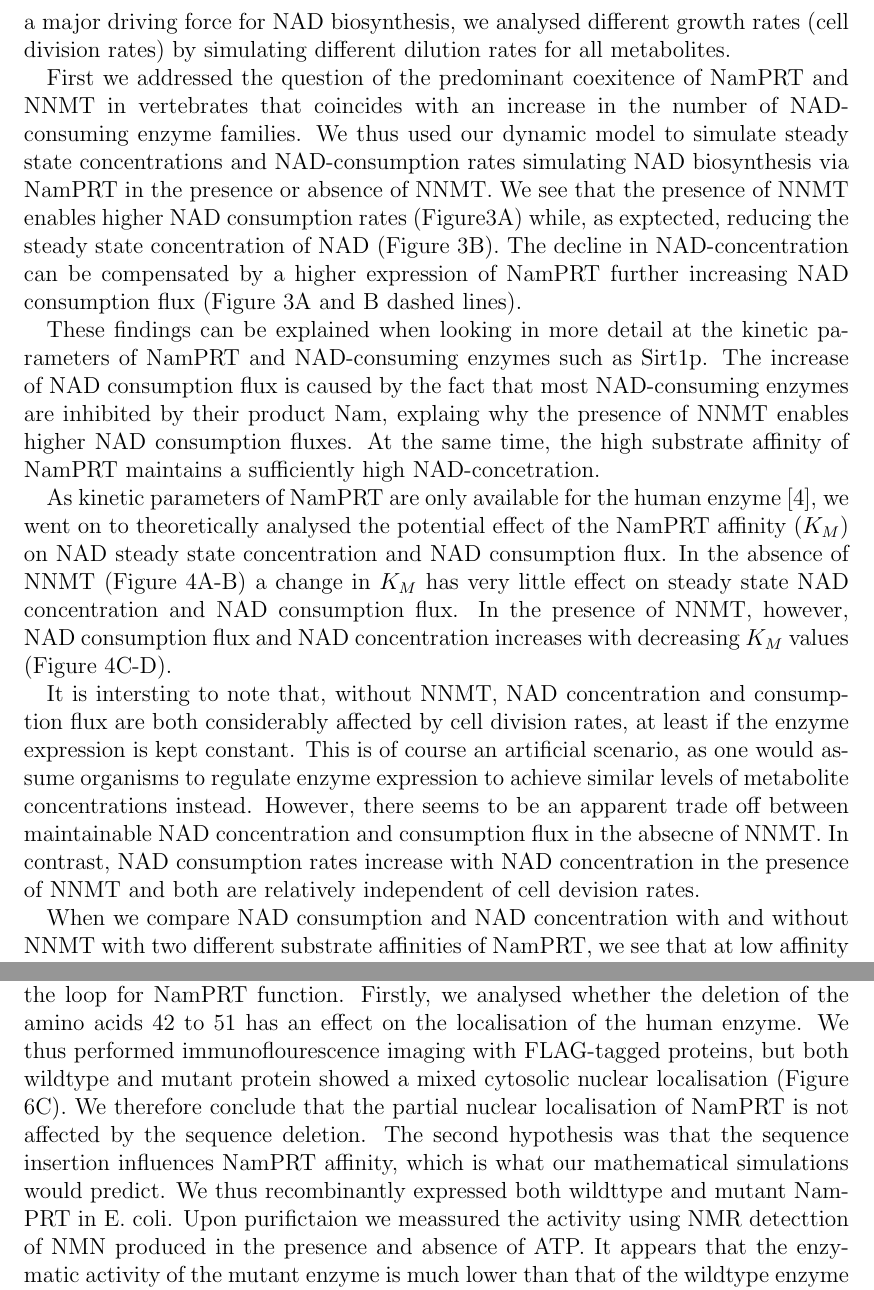
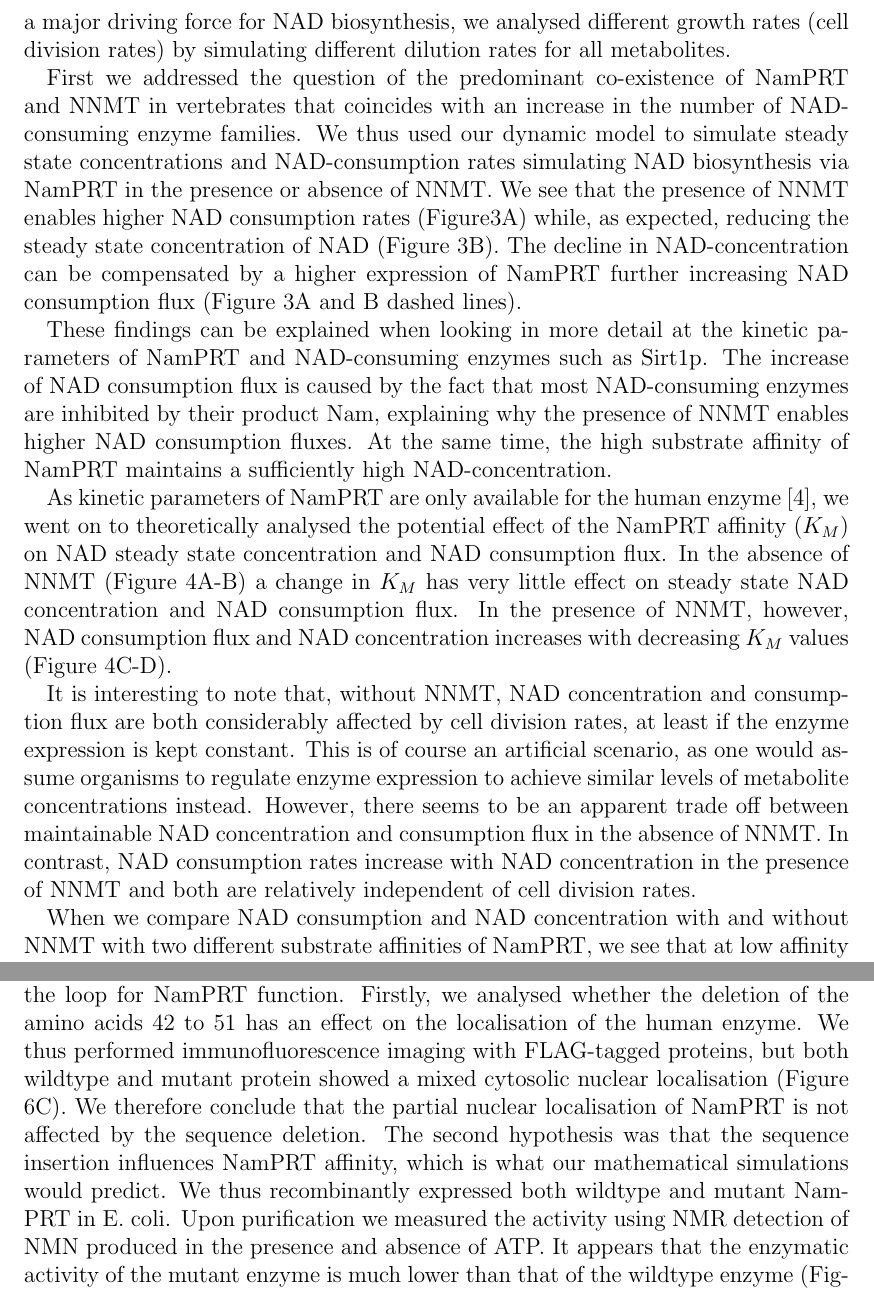
Before and after one commit to MathiasZiegler/literature, a LaTeX document (latex/manuscript.tex, which reads latex/results.tex): two parts of pages 5 and 6 of 13, joined at a grey line, cut so that both start at the same text. Compiled offline with pdfLaTeX.

Commit message:
revised results section

```diff
--- a/latex/results.tex
+++ b/latex/results.tex
@@ -21,13 +20,13 @@ So why does the diversity of NAD-dependent signalling increase? And why does NAD
 
 To be able to compare metabolic features of evolutionary quite different systems in our simulations, and as we have limited information about expression levels of enzymes or changes of kinetic constants during evolution, we initially used the kinetic constants found for yeast or human enzymes for all systems analysed and used equal amounts of enzymes for all reactions. Wherever possible we did not only include substrate affinities but also known product inhibition or inhibition by downstream metabolites. As we assume that cell growth is, besides NAD-consuming reactions, a major driving force for NAD biosynthesis, we analysed different growth rates (cell division rates) by simulating different dilution rates for all metabolites.
 
-First we addressed the question of the predominant coexitence of NamPRT and NNMT in vertebrates that coincides with an increase in the number of NAD-consuming enzyme families. We thus used our dynamic model to simulate steady state concentrations and NAD-consumption rates simulating NAD biosynthesis via  NamPRT in the  presence or absence of NNMT.  We see that the presence of NNMT enables higher NAD consumption rates  (Figure3A) while, as exptected, reducing the steady state concentration of NAD (Figure 3B). The decline in NAD-concentration can be compensated by a higher expression of NamPRT further increasing NAD consumption flux (Figure 3A and B dashed lines).
+First we addressed the question of the predominant co-existence of NamPRT and NNMT in vertebrates that coincides with an increase in the number of NAD-consuming enzyme families. We thus used our dynamic model to simulate steady state concentrations and NAD-consumption rates simulating NAD biosynthesis via  NamPRT in the  presence or absence of NNMT.  We see that the presence of NNMT enables higher NAD consumption rates  (Figure3A) while, as expected, reducing the steady state concentration of NAD (Figure 3B). The decline in NAD-concentration can be compensated by a higher expression of NamPRT further increasing NAD consumption flux (Figure 3A and B dashed lines).
 
-These findings can be explained when looking in more detail at the kinetic parameters of NamPRT and NAD-consuming enzymes such as Sirt1p.  The increase of NAD consumption flux is caused by the fact that most NAD-consuming enzymes are inhibited by their product Nam, explaing why the presence of NNMT enables higher NAD consumption fluxes. At the same time, the high substrate affinity of NamPRT maintains a sufficiently high NAD-concetration.
+These findings can be explained when looking in more detail at the kinetic parameters of NamPRT and NAD-consuming enzymes such as Sirt1p.  The increase of NAD consumption flux is caused by the fact that most NAD-consuming enzymes are inhibited by their product Nam, explaining why the presence of NNMT enables higher NAD consumption fluxes. At the same time, the high substrate affinity of NamPRT maintains a sufficiently high NAD-concentration.
 
 As kinetic parameters of NamPRT are only available for the human enzyme \cite{Burgos2008}, we went on to theoretically analysed the potential effect of the NamPRT affinity ($K_M$) on NAD steady state concentration and NAD consumption flux. In the absence of NNMT (Figure 4A-B) a change in $K_M$ has very little effect on steady state NAD concentration and NAD consumption flux.  In the presence of NNMT, however, NAD consumption flux and NAD concentration increases with decreasing $K_M$ values (Figure 4C-D).
 
-It is intersting to note that, without NNMT, NAD concentration and consumption flux are both considerably affected by cell division rates, at least if the enzyme expression is kept constant. This is of course an artificial scenario, as one would assume organisms to regulate enzyme expression to achieve similar levels of metabolite concentrations instead. However, there seems to be an apparent trade off between maintainable NAD concentration and consumption flux in the absecne of NNMT. In contrast,  NAD consumption rates increase with NAD concentration in the presence of NNMT and both are relatively independent of cell devision rates.
+It is interesting to note that, without NNMT, NAD concentration and consumption flux are both considerably affected by cell division rates, at least if the enzyme expression is kept constant. This is of course an artificial scenario, as one would assume organisms to regulate enzyme expression to achieve similar levels of metabolite concentrations instead. However, there seems to be an apparent trade off between maintainable NAD concentration and consumption flux in the absence of NNMT. In contrast,  NAD consumption rates increase with NAD concentration in the presence of NNMT and both are relatively independent of cell division rates.
 
 When we compare NAD consumption and NAD concentration with and without NNMT with two different substrate affinities of NamPRT, we see that at low affinity ($K_M$ of 1 $\mu$M, which is in the range of the $K_M$  of NADA for Nam), NAD consumption flux is only higher with NNMT at low cell division rates. This effect becomes stronger with decreasing affinity (Figure 4E-F).
 
@@ -39,8 +38,8 @@ The pathway dynamics are of course not solely dependent on one enzyme. Thus, wha
 
 As our simulations suggest that NNMT might have excerted an evolutionary pressure on the development of NamPRT. We performed multiple sequence analysis to see if we can find sequence variations in the protein sequence of NamPRT that indicate evolutionary changes of NamPRT upon the appearance of NNMT. The multiple sequence alignment of selected sequences is shown in Figure 5A and a more comprehensive multiple sequence alignment containing a larger number of species can be found in Supplementary Figure 1.  We recognized that most Deuterostomia that have only NamPRT and NNMT (indicated by the blue circle) have an insert of ten amino acids corresponding to positions 43 to 52 of the human enzyme. This insert overlaps with a predicted weak nuclear localisation signal, that is lost when removing this sequence stretch. The inserted sequence corresponce to a structurallly unresolved loop in all avaibable crystal structure of human NamPR (e.g. \cite{Wang2006} structure visualisation Figure 5B). The loop is connected to one of the beta-sheets involved in substrate binding.
 
-From these observations we derived two possible hypotheses regarding the role of the loop for NamPRT function. Firstly, we analysed whether the deletion of the amino acids 42 to 51 has an effect on the localisation of the human enzyme. We thus performed immunoflourescence imaging with FLAG-tagged proteins, but both wildtype and mutant protein showed a mixed cytosolic nuclear localisation (Figure 6C). We therefore conclude that the partial nuclear localisation of NamPRT is not affected by the sequence deletion.
-The second hypothesis was that the sequence insertion influences NamPRT affinity, which is what our mathematical simulations would predict. We thus recombinantly expressed  both wildttype and mutant  NamPRT  in E. coli.  Upon purifictaion we meassured the activity using NMR detecttion of NMN produced in the presence and absence of ATP. It appears that the enzymatic activity of the mutant enzyme is much lower than that of the wildtype enzyme (Figure 6D) and that an increase of the substrate concentration has a much stronger effect on the activity of the mutant compared to the wildtype enzyme, indicating a lower affinity.  We furthermore showed  that in contrast to NamPRT wildtype, the mutant does not exhibit an increased activity in the presence of ATP (Figure 6E).
+From these observations we derived two possible hypotheses regarding the role of the loop for NamPRT function. Firstly, we analysed whether the deletion of the amino acids 42 to 51 has an effect on the localisation of the human enzyme. We thus performed immunofluorescence imaging with FLAG-tagged proteins, but both wildtype and mutant protein showed a mixed cytosolic nuclear localisation (Figure 6C). We therefore conclude that the partial nuclear localisation of NamPRT is not affected by the sequence deletion.
+The second hypothesis was that the sequence insertion influences NamPRT affinity, which is what our mathematical simulations would predict. We thus recombinantly expressed  both wildtype and mutant  NamPRT  in E. coli.  Upon purification we measured the activity using NMR detection of NMN produced in the presence and absence of ATP. It appears that the enzymatic activity of the mutant enzyme is much lower than that of the wildtype enzyme (Figure 6D) and that an increase of the substrate concentration has a much stronger effect on the activity of the mutant compared to the wildtype enzyme, indicating a lower affinity.  We furthermore showed  that in contrast to NamPRT wildtype, the mutant does not exhibit an increased activity in the presence of ATP (Figure 6E).
 
 \subsection{Loss of NADA in vertebrates}
 
```
Also changed, not shown: latex/introduction.tex (+3 -3 lines), latex/manuscript.tex (+1 -1 lines), latex/results.tex (7 more changed lines).
